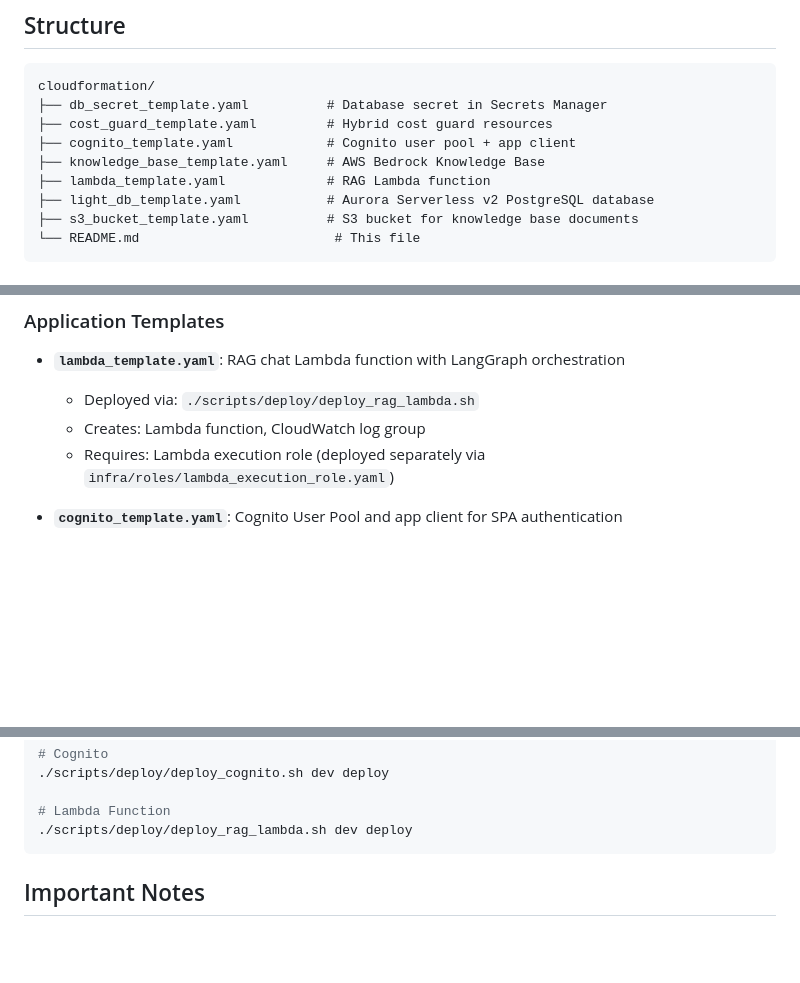
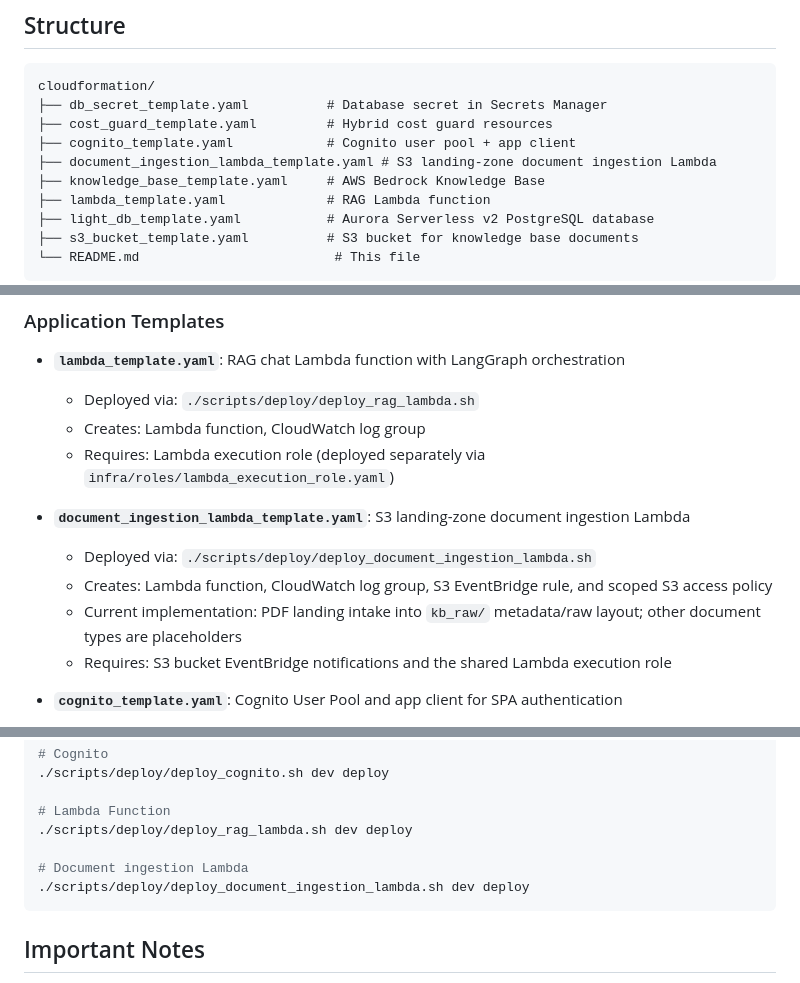
Before and after one commit to georgep26/chat-template, a Markdown page: infra/resources/README.md, 3 parts joined by grey strips. GitHub-like rendering; blank space fills up the shorter version.

Commit message:
feat: update README with details for document ingestion Lambda deployment and requirements

````diff
--- a/infra/resources/README.md
+++ b/infra/resources/README.md
@@ -9,6 +9,7 @@ cloudformation/
 ├── db_secret_template.yaml          # Database secret in Secrets Manager
 ├── cost_guard_template.yaml         # Hybrid cost guard resources
 ├── cognito_template.yaml            # Cognito user pool + app client
+├── document_ingestion_lambda_template.yaml # S3 landing-zone document ingestion Lambda
 ├── knowledge_base_template.yaml     # AWS Bedrock Knowledge Base
 ├── lambda_template.yaml             # RAG Lambda function
 ├── light_db_template.yaml           # Aurora Serverless v2 PostgreSQL database
@@ -37,6 +38,12 @@ cloudformation/
   - Creates: Lambda function, CloudWatch log group
   - Requires: Lambda execution role (deployed separately via `infra/roles/lambda_execution_role.yaml`)
 
+- **`document_ingestion_lambda_template.yaml`**: S3 landing-zone document ingestion Lambda
+  - Deployed via: `./scripts/deploy/deploy_document_ingestion_lambda.sh`
+  - Creates: Lambda function, CloudWatch log group, S3 EventBridge rule, and scoped S3 access policy
+  - Current implementation: PDF landing intake into `kb_raw/` metadata/raw layout; other document types are placeholders
+  - Requires: S3 bucket EventBridge notifications and the shared Lambda execution role
+
 - **`cognito_template.yaml`**: Cognito User Pool and app client for SPA authentication
   - Deployed via: `./scripts/deploy/deploy_cognito.sh`
   - Creates: User pool, app client, optional hosted UI domain
@@ -90,6 +98,9 @@ Each template has its own deployment script. See individual script help for deta
 
 # Lambda Function
 ./scripts/deploy/deploy_rag_lambda.sh dev deploy
+
+# Document ingestion Lambda
+./scripts/deploy/deploy_document_ingestion_lambda.sh dev deploy
 ```
 
 ## Important Notes
````
Also changed, not shown: other parts of infra/resources/README.md (+1 -0 lines).
